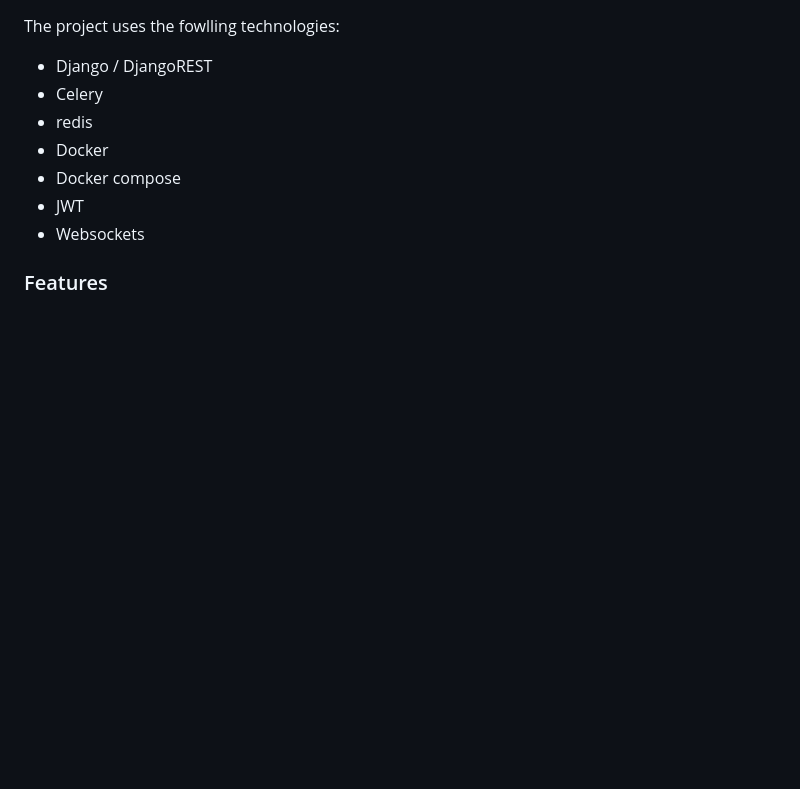
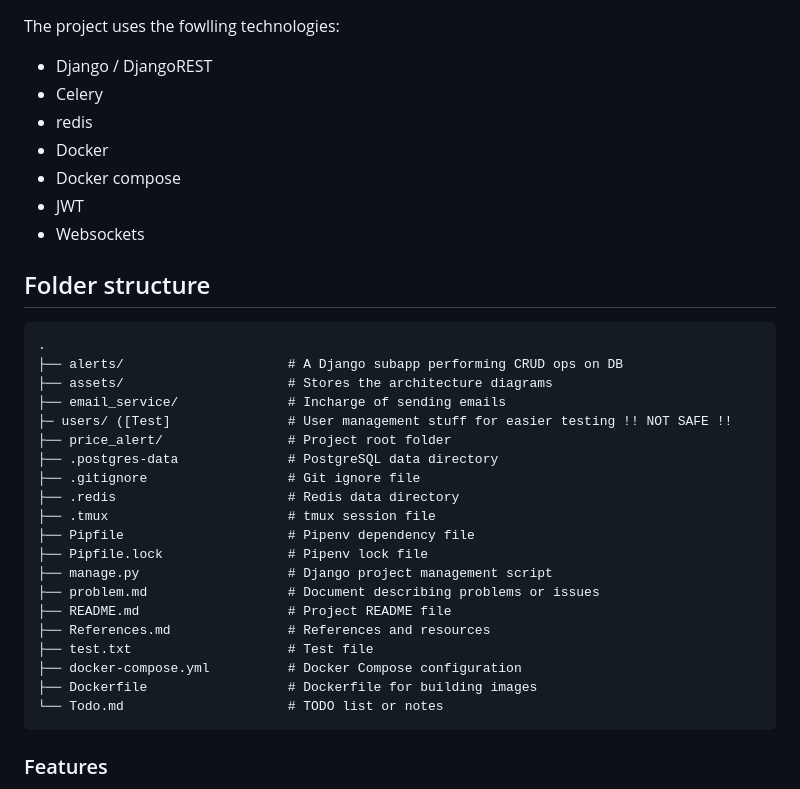
Before and after one commit to Sarath191181208/tanXfi, a Markdown page: README.md, the part around the change. Rendered like a GitHub page; blank space fills up the shorter version.

````diff
--- a/README.md
+++ b/README.md
@@ -18,6 +18,30 @@ The project uses the fowlling technologies:
 - Docker compose
 - JWT
 - Websockets
+
+## Folder structure
+```
+.
+├── alerts/                     # A Django subapp performing CRUD ops on DB
+├── assets/                     # Stores the architecture diagrams
+├── email_service/              # Incharge of sending emails
+├─ users/ ([Test]               # User management stuff for easier testing !! NOT SAFE !!
+├── price_alert/                # Project root folder
+├── .postgres-data              # PostgreSQL data directory
+├── .gitignore                  # Git ignore file
+├── .redis                      # Redis data directory
+├── .tmux                       # tmux session file
+├── Pipfile                     # Pipenv dependency file
+├── Pipfile.lock                # Pipenv lock file
+├── manage.py                   # Django project management script
+├── problem.md                  # Document describing problems or issues
+├── README.md                   # Project README file
+├── References.md               # References and resources
+├── test.txt                    # Test file
+├── docker-compose.yml          # Docker Compose configuration
+├── Dockerfile                  # Dockerfile for building images
+└── Todo.md                     # TODO list or notes
+```
 
 ### Features
 - Create, Read, Delete alerts for the pricing alerts.
````
